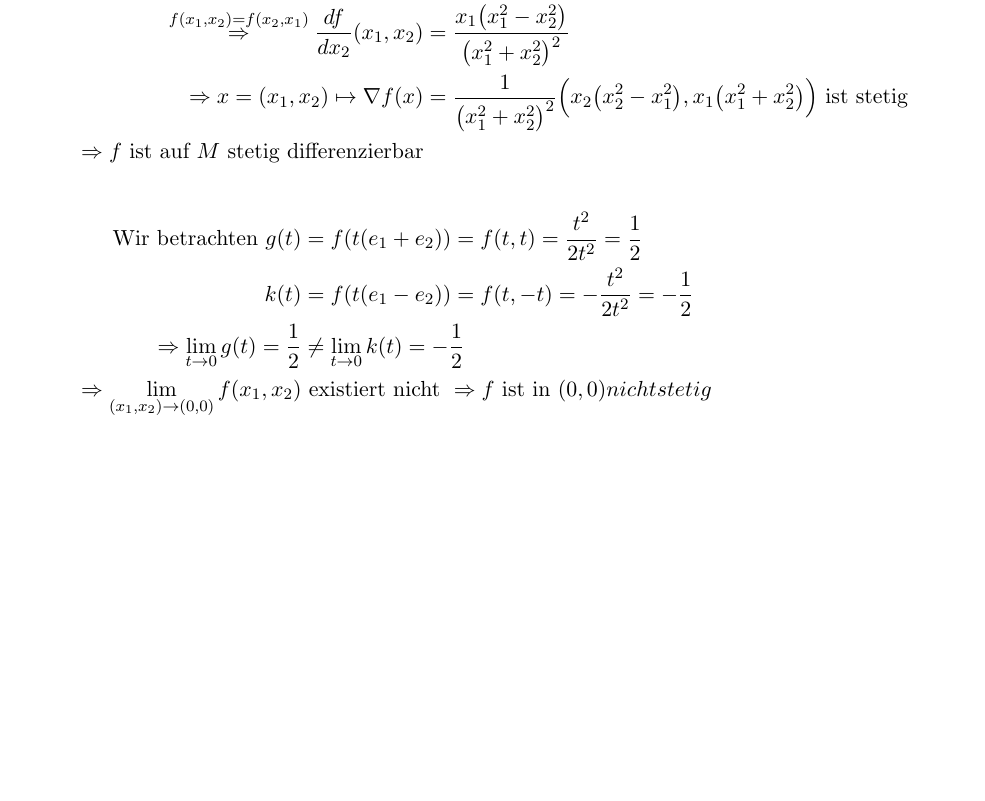
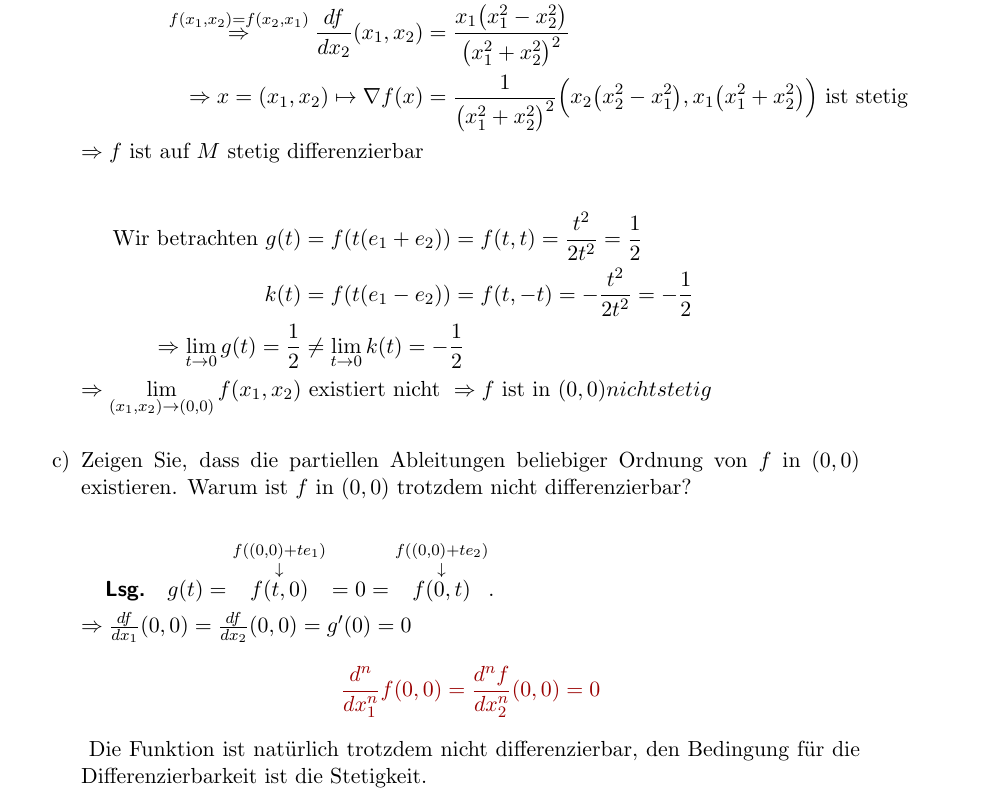
Before and after one commit to kalehmann/TuDDMatheBA, a LaTeX problem sheet (courses/an20/exercises/ex08.tex): part of page 7 of 7, cut so that both start at the same text, the shorter picture padded with empty space. Compiled offline with pdfLaTeX.

Commit message:
feat: 5c

```diff
--- a/courses/an20/exercises/ex08.tex
+++ b/courses/an20/exercises/ex08.tex
@@ -415,6 +415,25 @@ $f \colon \mathbb{R}^2 \to \mathbb{R}$ mit
     \Rightarrow \lim_{(x_1, x_2) \to (0,0)} f(x_1, x_2) &\text{ existiert nicht } \Rightarrow f
     \text{ ist in $(0,0) nicht stetig$}
   \end{flalign*}
+
+\setcounter{enumi}{2}
+\item Zeigen Sie, dass die partiellen Ableitungen beliebiger Ordnung von
+  $f$ in $(0, 0)$ existieren.
+  Warum ist $f$ in $(0, 0)$ trotzdem nicht differenzierbar?
+
+  \subparagraph{Lsg.}
+  $g(t) = \overset{f((0,0) + te_1)}{\overset{\downarrow}{f(t, 0)}} = 0 =
+  \overset{f((0,0) + te_2)}{\overset{\downarrow}{f(0, t)}}$.
+
+  $\Rightarrow \frac{df}{dx_1}(0, 0) = \frac{df}{dx_2} (0,0) = g'(0) = 0$
+  {
+    \color{red!60!black}
+    \[
+      \frac{d^n}{dx_1^n}f(0, 0) = \frac{d^nf}{dx_2^n} (0, 0) = 0
+    \]
+  }
+  Die Funktion ist natürlich trotzdem nicht differenzierbar, den Bedingung für
+  die Differenzierbarkeit ist die Stetigkeit.
 \end{enumerate}
 
 \end{document}
```
